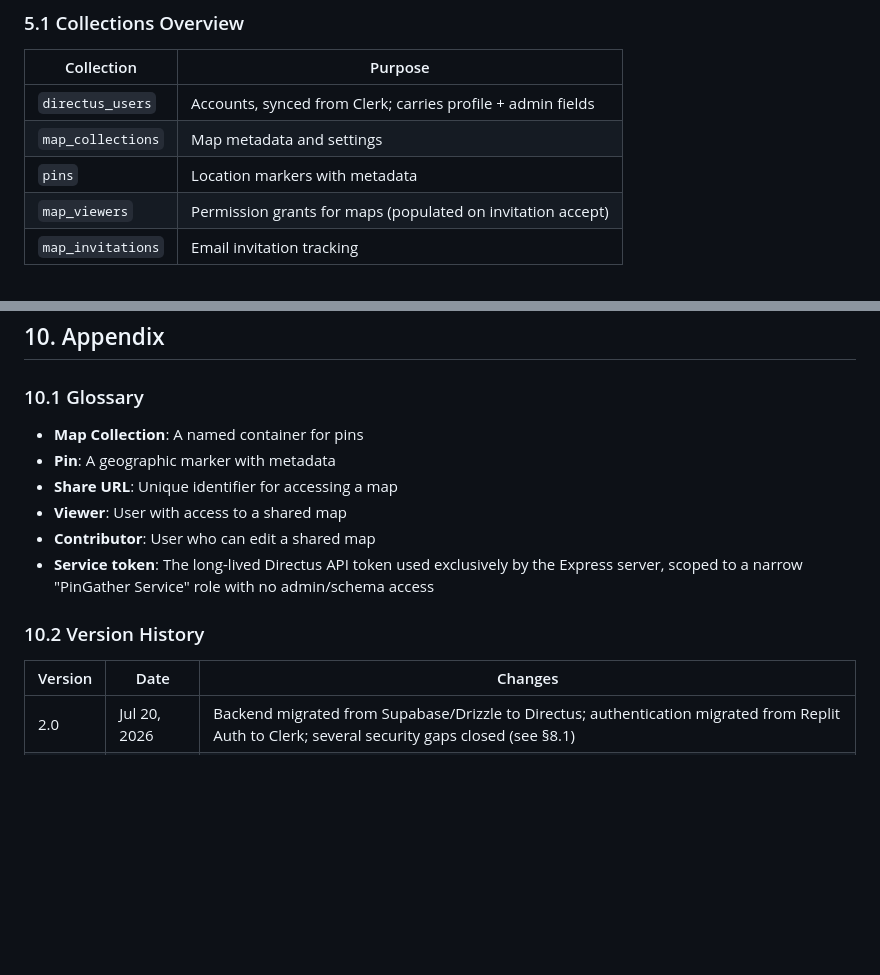
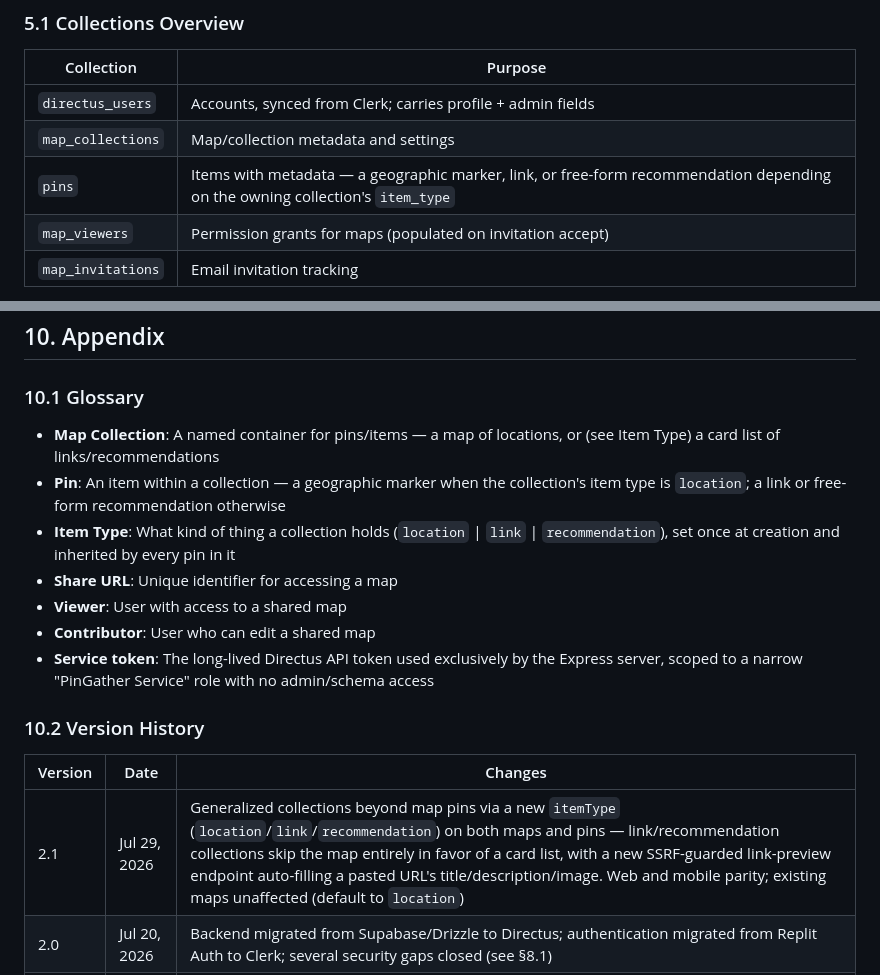
Before and after one commit to kipergil/pintogather, a Markdown page: PRD.md, 2 parts joined by grey strips. GitHub-like rendering; blank space fills up the shorter version.

```diff
--- a/PRD.md
+++ b/PRD.md
@@ -285,8 +298,8 @@ The browser never talks to Directus directly — every request goes through the
 | Collection | Purpose |
 |-------|---------|
 | `directus_users` | Accounts, synced from Clerk; carries profile + admin fields |
-| `map_collections` | Map metadata and settings |
-| `pins` | Location markers with metadata |
+| `map_collections` | Map/collection metadata and settings |
+| `pins` | Items with metadata — a geographic marker, link, or free-form recommendation depending on the owning collection's `item_type` |
 | `map_viewers` | Permission grants for maps (populated on invitation accept) |
 | `map_invitations` | Email invitation tracking |
 
@@ -413,8 +427,9 @@ Directus can be a local stack (`docker compose up -d` — Postgres + Redis + Dir
 ## 10. Appendix
 
 ### 10.1 Glossary
-- **Map Collection**: A named container for pins
-- **Pin**: A geographic marker with metadata
+- **Map Collection**: A named container for pins/items — a map of locations, or (see Item Type) a card list of links/recommendations
+- **Pin**: An item within a collection — a geographic marker when the collection's item type is `location`; a link or free-form recommendation otherwise
+- **Item Type**: What kind of thing a collection holds (`location` \| `link` \| `recommendation`), set once at creation and inherited by every pin in it
 - **Share URL**: Unique identifier for accessing a map
 - **Viewer**: User with access to a shared map
 - **Contributor**: User who can edit a shared map
@@ -423,5 +438,6 @@ Directus can be a local stack (`docker compose up -d` — Postgres + Redis + Dir
 ### 10.2 Version History
 | Version | Date | Changes |
 |---------|------|---------|
+| 2.1 | Jul 29, 2026 | Generalized collections beyond map pins via a new `itemType` (`location`/`link`/`recommendation`) on both maps and pins — link/recommendation collections skip the map entirely in favor of a card list, with a new SSRF-guarded link-preview endpoint auto-filling a pasted URL's title/description/image. Web and mobile parity; existing maps unaffected (default to `location`) |
 | 2.0 | Jul 20, 2026 | Backend migrated from Supabase/Drizzle to Directus; authentication migrated from Replit Auth to Clerk; several security gaps closed (see §8.1) |
 | 1.0 | Nov 25, 2025 | Initial PRD documenting current state with accurate implementation status |
```
Also changed, not shown: other parts of PRD.md (+21 -7 lines), replit.md (+2 -2 lines).
